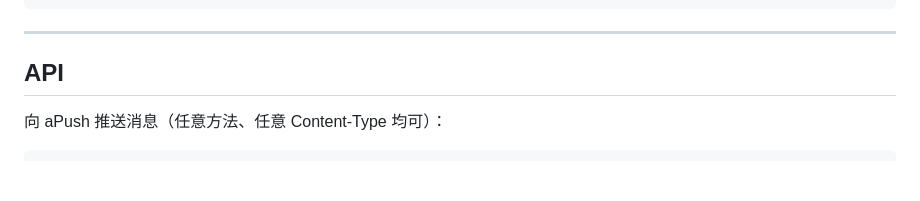
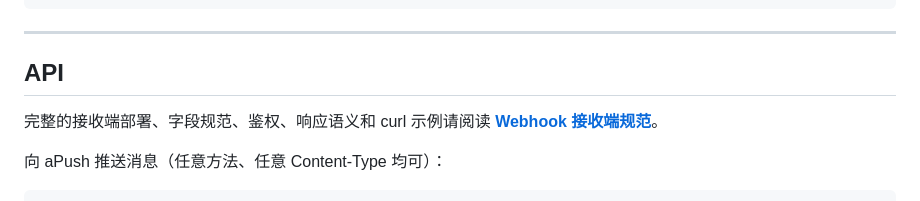
Before and after one commit to 5hux1n/apush, a Markdown page: README.zh-CN.md, the part around the change. Rendered like a GitHub page; blank space fills up the shorter version.

Commit message:
docs: add webhook deployment and protocol specification

````diff
--- a/README.zh-CN.md
+++ b/README.zh-CN.md
@@ -101,6 +101,8 @@ node server.js         # 启动服务（默认端口 25717）
 
 ## API
 
+完整的接收端部署、字段规范、鉴权、响应语义和 curl 示例请阅读 **[Webhook 接收端规范](./WEBHOOK.md)**。
+
 向 aPush 推送消息（任意方法、任意 Content-Type 均可）：
 
 ```
````
Also changed, not shown: WEBHOOK.md (added, +179 -0 lines).
